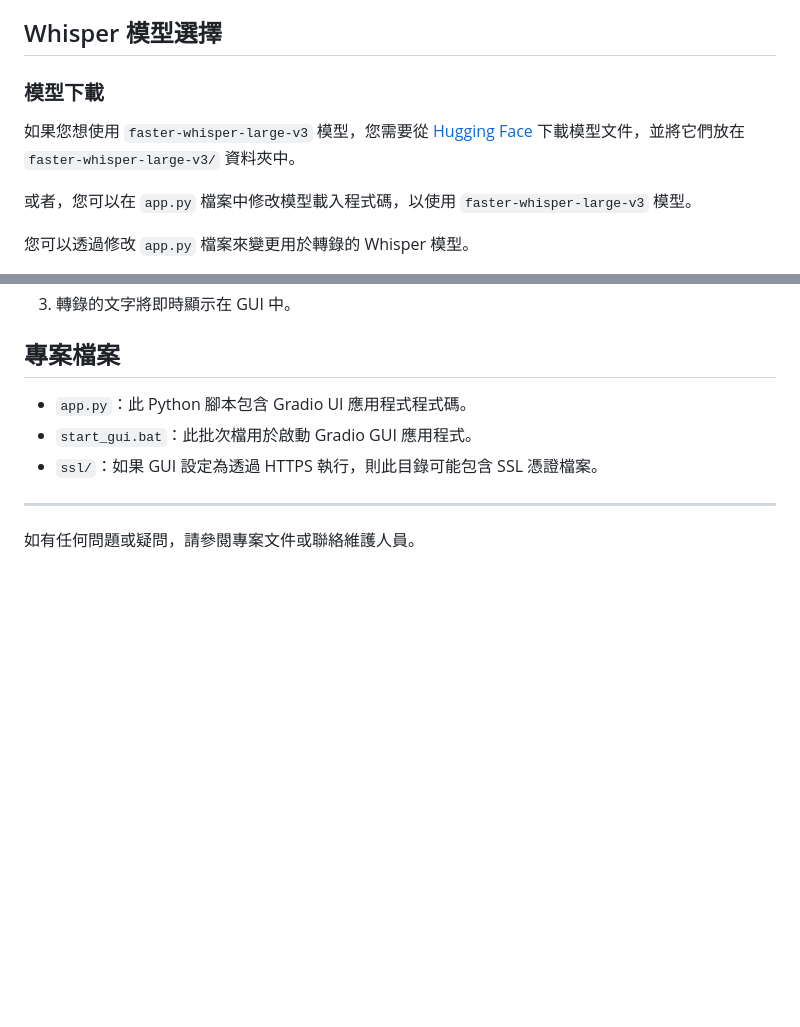
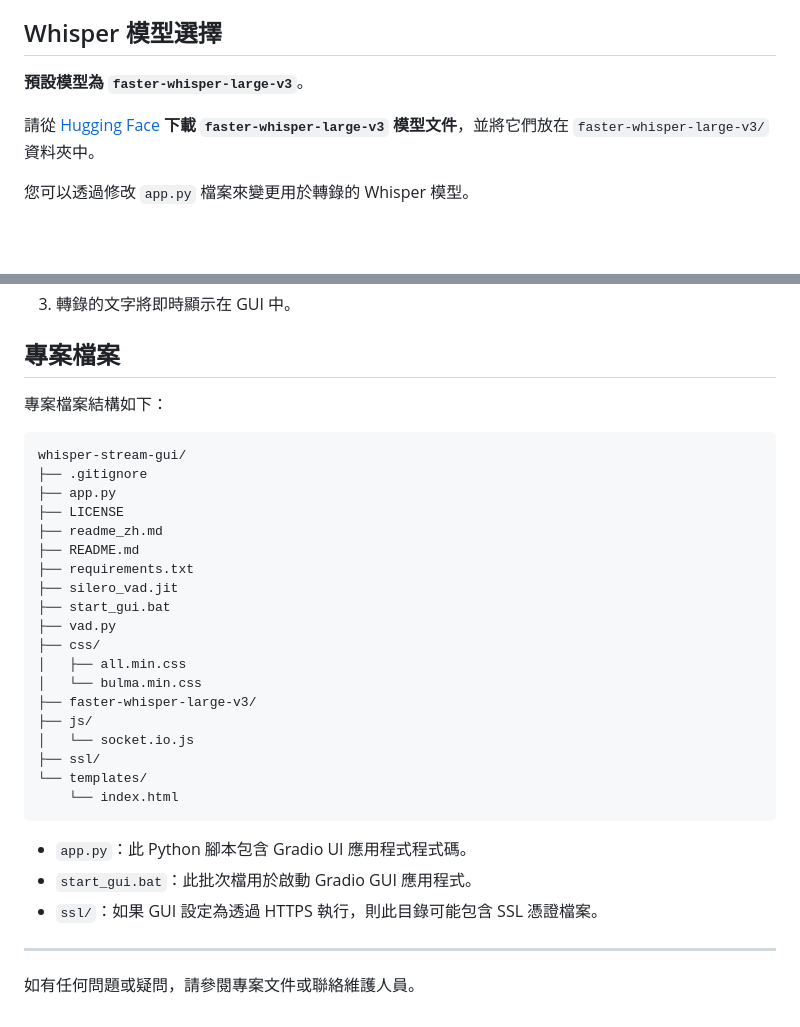
Before and after one commit to felixszeto/whisper-stream-gui, a Markdown page: readme_zh.md, 2 parts joined by grey strips. Drawn GitHub-style; blank space fills up the shorter version.

````diff
--- a/readme_zh.md
+++ b/readme_zh.md
@@ -69,11 +69,9 @@ Whisper Stream GUI 是一個使用者友善的應用程式，讓您可以使用
 
 ## Whisper 模型選擇
 
-### 模型下載
+**預設模型為 `faster-whisper-large-v3`**。
 
-如果您想使用 `faster-whisper-large-v3` 模型，您需要從 [Hugging Face](https://huggingface.co/Systran/faster-whisper-large-v3) 下載模型文件，並將它們放在 `faster-whisper-large-v3/` 資料夾中。
-
-或者，您可以在 `app.py` 檔案中修改模型載入程式碼，以使用 `faster-whisper-large-v3` 模型。
+請從 [Hugging Face](https://huggingface.co/Systran/faster-whisper-large-v3) **下載 `faster-whisper-large-v3` 模型文件**，並將它們放在 `faster-whisper-large-v3/` 資料夾中。
 
 您可以透過修改 `app.py` 檔案來變更用於轉錄的 Whisper 模型。
 
@@ -99,6 +97,30 @@ Whisper Stream GUI 是一個使用者友善的應用程式，讓您可以使用
 
 ## 專案檔案
 
+專案檔案結構如下：
+
+```
+whisper-stream-gui/
+├── .gitignore
+├── app.py
+├── LICENSE
+├── readme_zh.md
+├── README.md
+├── requirements.txt
+├── silero_vad.jit
+├── start_gui.bat
+├── vad.py
+├── css/
+│   ├── all.min.css
+│   └── bulma.min.css
+├── faster-whisper-large-v3/
+├── js/
+│   └── socket.io.js
+├── ssl/
+└── templates/
+    └── index.html
+```
+
 -   `app.py`：此 Python 腳本包含 Gradio UI 應用程式程式碼。
 -   `start_gui.bat`：此批次檔用於啟動 Gradio GUI 應用程式。
 -   `ssl/`：如果 GUI 設定為透過 HTTPS 執行，則此目錄可能包含 SSL 憑證檔案。
````
Also changed, not shown: README.md (+29 -6 lines).
